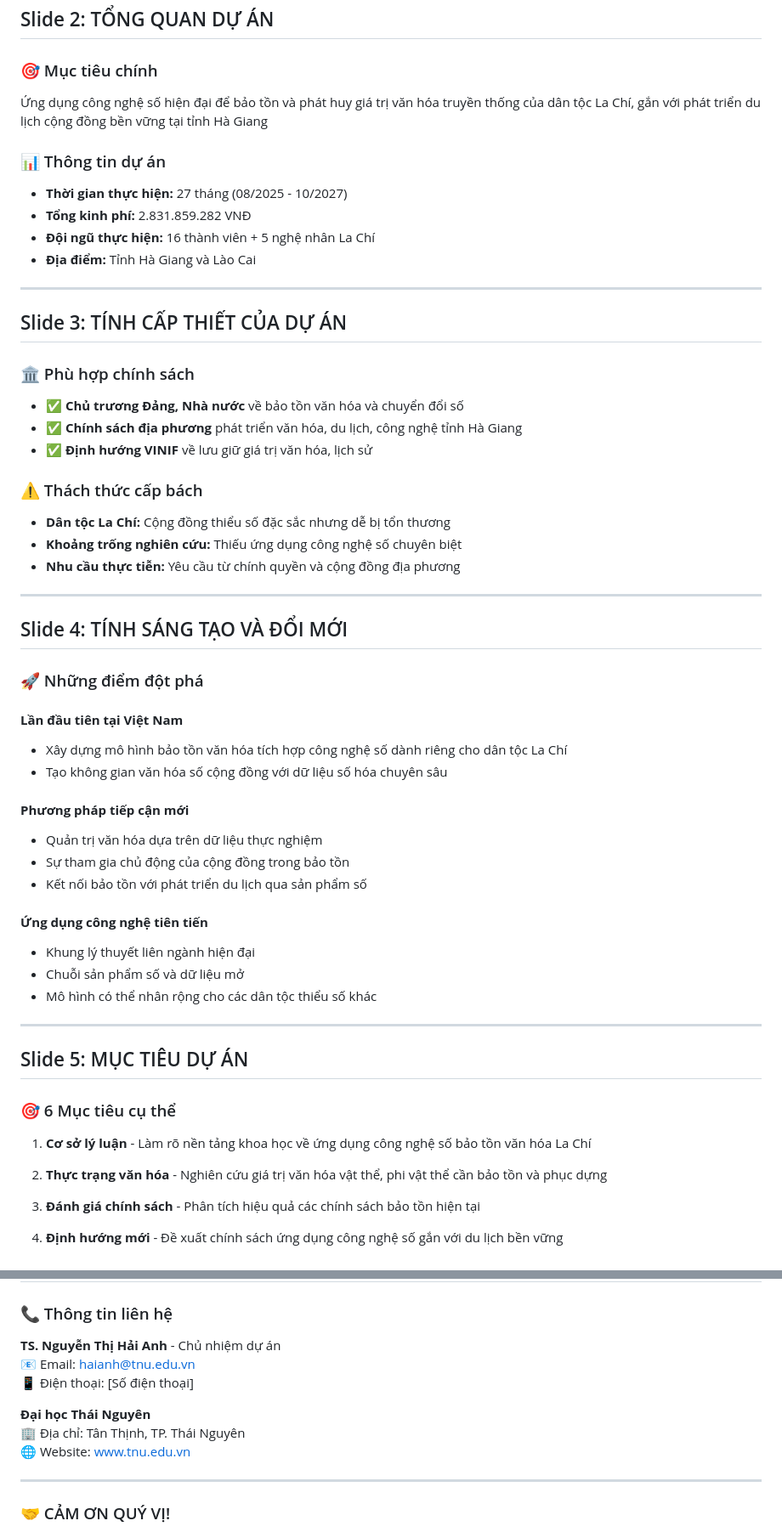
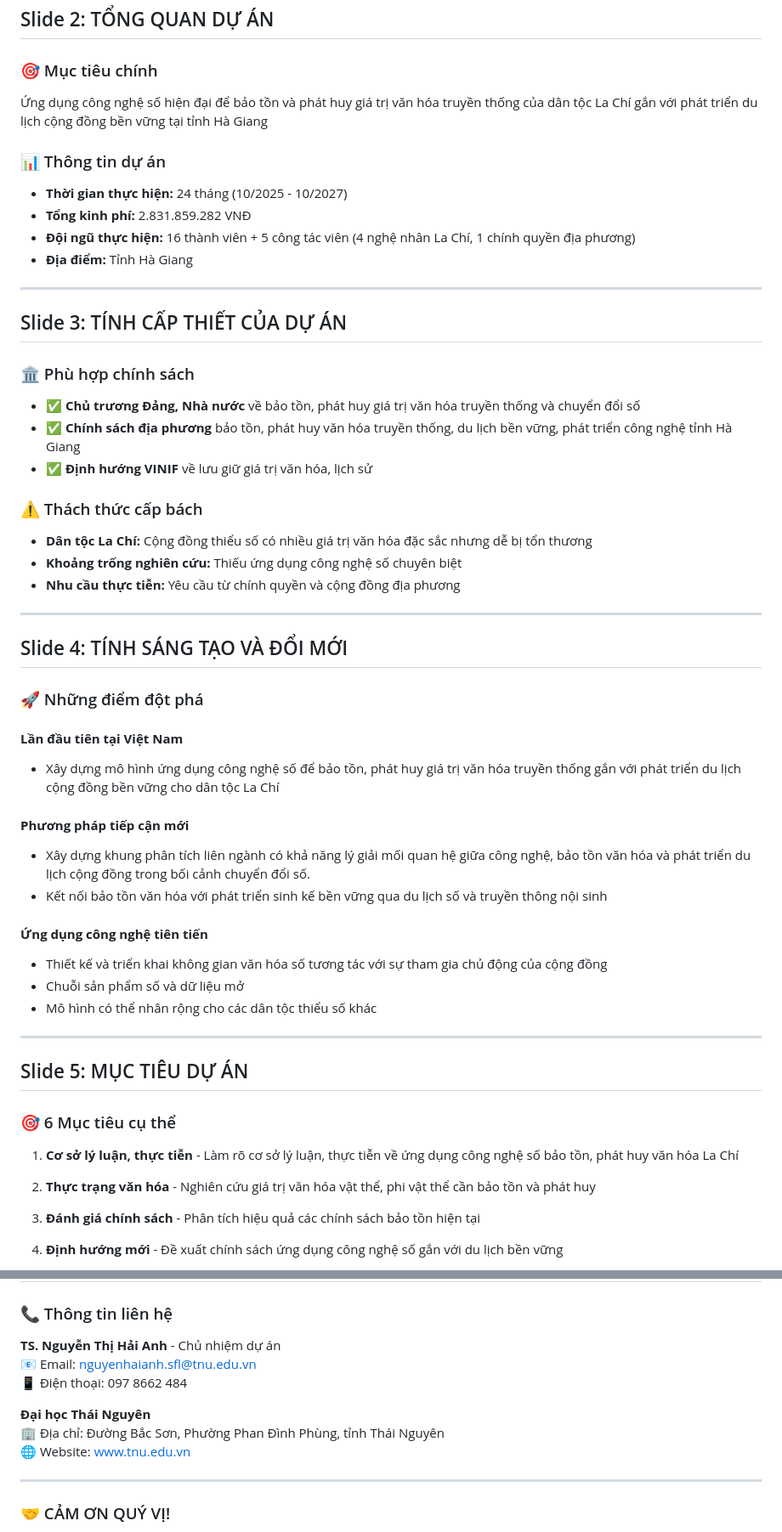
Before and after one commit to ictu-software-engineering/VINIF, a Markdown page: README.md, 2 parts joined by grey strips. Shown: that part at 85% size. Rendered like a GitHub page.

```diff
--- a/README.md
+++ b/README.md
@@ -17,25 +17,25 @@
 ## Slide 2: TỔNG QUAN DỰ ÁN
 
 ### 🎯 Mục tiêu chính
-Ứng dụng công nghệ số hiện đại để bảo tồn và phát huy giá trị văn hóa truyền thống của dân tộc La Chí, gắn với phát triển du lịch cộng đồng bền vững tại tỉnh Hà Giang
+Ứng dụng công nghệ số hiện đại để bảo tồn và phát huy giá trị văn hóa truyền thống của dân tộc La Chí gắn với phát triển du lịch cộng đồng bền vững tại tỉnh Hà Giang
 
 ### 📊 Thông tin dự án
-- **Thời gian thực hiện:** 27 tháng (08/2025 - 10/2027)
+- **Thời gian thực hiện:** 24 tháng (10/2025 - 10/2027)
 - **Tổng kinh phí:** 2.831.859.282 VNĐ
-- **Đội ngũ thực hiện:** 16 thành viên + 5 nghệ nhân La Chí
-- **Địa điểm:** Tỉnh Hà Giang và Lào Cai
+- **Đội ngũ thực hiện:** 16 thành viên + 5 công tác viên (4 nghệ nhân La Chí, 1 chính quyền địa phương)
+- **Địa điểm:** Tỉnh Hà Giang
 
 ---
 
 ## Slide 3: TÍNH CẤP THIẾT CỦA DỰ ÁN
 
 ### 🏛️ Phù hợp chính sách
-- ✅ **Chủ trương Đảng, Nhà nước** về bảo tồn văn hóa và chuyển đổi số
-- ✅ **Chính sách địa phương** phát triển văn hóa, du lịch, công nghệ tỉnh Hà Giang
+- ✅ **Chủ trương Đảng, Nhà nước** về bảo tồn, phát huy giá trị văn hóa truyền thống và chuyển đổi số
+- ✅ **Chính sách địa phương** bảo tồn, phát huy văn hóa truyền thống, du lịch bền vững, phát triển công nghệ tỉnh Hà Giang
 - ✅ **Định hướng VINIF** về lưu giữ giá trị văn hóa, lịch sử
 
 ### ⚠️ Thách thức cấp bách
-- **Dân tộc La Chí:** Cộng đồng thiểu số đặc sắc nhưng dễ bị tổn thương
+- **Dân tộc La Chí:** Cộng đồng thiểu số có nhiều giá trị văn hóa đặc sắc nhưng dễ bị tổn thương
 - **Khoảng trống nghiên cứu:** Thiếu ứng dụng công nghệ số chuyên biệt
 - **Nhu cầu thực tiễn:** Yêu cầu từ chính quyền và cộng đồng địa phương
 
@@ -46,16 +46,13 @@
 ### 🚀 Những điểm đột phá
 
 #### **Lần đầu tiên tại Việt Nam**
-- Xây dựng mô hình bảo tồn văn hóa tích hợp công nghệ số dành riêng cho dân tộc La Chí
-- Tạo không gian văn hóa số cộng đồng với dữ liệu số hóa chuyên sâu
-
+- Xây dựng mô hình ứng dụng công nghệ số để bảo tồn, phát huy giá trị văn hóa truyền thống gắn với phát triển du lịch cộng đồng bền vững cho dân tộc La Chí
 #### **Phương pháp tiếp cận mới**
-- Quản trị văn hóa dựa trên dữ liệu thực nghiệm
-- Sự tham gia chủ động của cộng đồng trong bảo tồn
-- Kết nối bảo tồn với phát triển du lịch qua sản phẩm số
+- Xây dựng khung phân tích liên ngành có khả năng lý giải mối quan hệ giữa công nghệ, bảo tồn văn hóa và phát triển du lịch cộng đồng trong bối cảnh chuyển đổi số.
+- Kết nối bảo tồn văn hóa với phát triển sinh kế bền vững qua du lịch số và truyền thông nội sinh
 
 #### **Ứng dụng công nghệ tiên tiến**
-- Khung lý thuyết liên ngành hiện đại
+- Thiết kế và triển khai không gian văn hóa số tương tác với sự tham gia chủ động của cộng đồng
 - Chuỗi sản phẩm số và dữ liệu mở
 - Mô hình có thể nhân rộng cho các dân tộc thiểu số khác
 
@@ -65,10 +62,9 @@
 
 ### 🎯 6 Mục tiêu cụ thể
 
-1. **Cơ sở lý luận** - Làm rõ nền tảng khoa học về ứng dụng công nghệ số bảo tồn văn hóa La Chí
+1. **Cơ sở lý luận, thực tiễn** - Làm rõ cơ sở lý luận, thực tiễn về ứng dụng công nghệ số bảo tồn, phát huy văn hóa La Chí
 
-2. **Thực trạng văn hóa** - Nghiên cứu giá trị văn hóa vật thể, phi vật thể cần bảo tồn và phục dựng
-
+2. **Thực trạng văn hóa** - Nghiên cứu giá trị văn hóa vật thể, phi vật thể cần bảo tồn và phát huy
 3. **Đánh giá chính sách** - Phân tích hiệu quả các chính sách bảo tồn hiện tại
 
 4. **Định hướng mới** - Đề xuất chính sách ứng dụng công nghệ số gắn với du lịch bền vững
@@ -415,11 +412,11 @@
 ### 📞 Thông tin liên hệ
 
 **TS. Nguyễn Thị Hải Anh** - Chủ nhiệm dự án
-📧 Email: haianh@tnu.edu.vn
-📱 Điện thoại: [Số điện thoại]
+📧 Email: nguyenhaianh.sfl@tnu.edu.vn
+📱 Điện thoại: 097 8662 484
 
 **Đại học Thái Nguyên**
-🏢 Địa chỉ: Tân Thịnh, TP. Thái Nguyên
+🏢 Địa chỉ: Đường Bắc Sơn, Phường Phan Đình Phùng, tỉnh Thái Nguyên
 🌐 Website: www.tnu.edu.vn
 
 ---
```
Also changed, not shown: other parts of README.md (+8 -7 lines).
